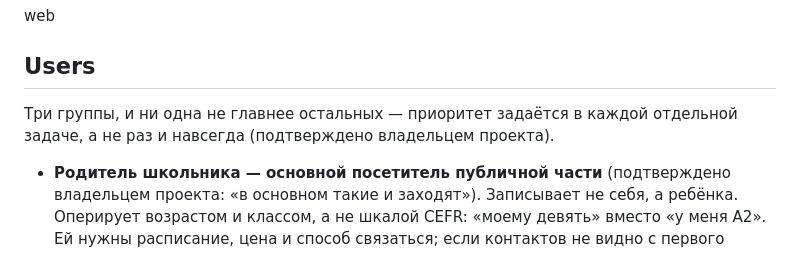
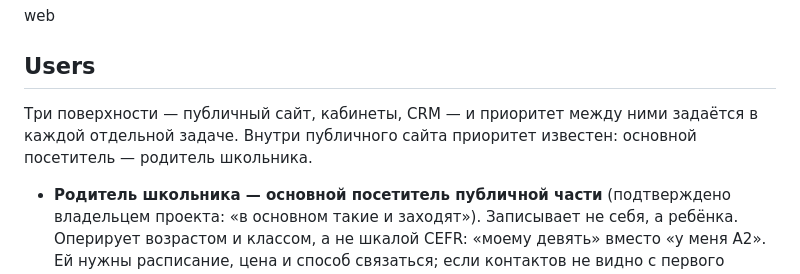
Before and after one commit to AntonSergeevich/Linguich_site, a Markdown page: PRODUCT.md, the part around the change. GitHub-like rendering.

Commit message:
Clarify audience priority in PRODUCT.md
Surfaces stay equal per task, but within the public site the parent of a
schoolchild is the known primary visitor.

Co-Authored-By: Claude Opus 5 <noreply@anthropic.com>
Claude-Session: https://claude.ai/code/session_01CV57W2a9CHtGbL3tZoAb2Q

```diff
--- a/PRODUCT.md
+++ b/PRODUCT.md
@@ -8,8 +8,9 @@ web
 
 ## Users
 
-Три группы, и ни одна не главнее остальных — приоритет задаётся в каждой отдельной
-задаче, а не раз и навсегда (подтверждено владельцем проекта).
+Три поверхности — публичный сайт, кабинеты, CRM — и приоритет между ними задаётся
+в каждой отдельной задаче. Внутри публичного сайта приоритет известен: основной
+посетитель — родитель школьника.
 
 - **Родитель школьника — основной посетитель публичной части** (подтверждено владельцем
   проекта: «в основном такие и заходят»). Записывает не себя, а ребёнка. Оперирует
```
